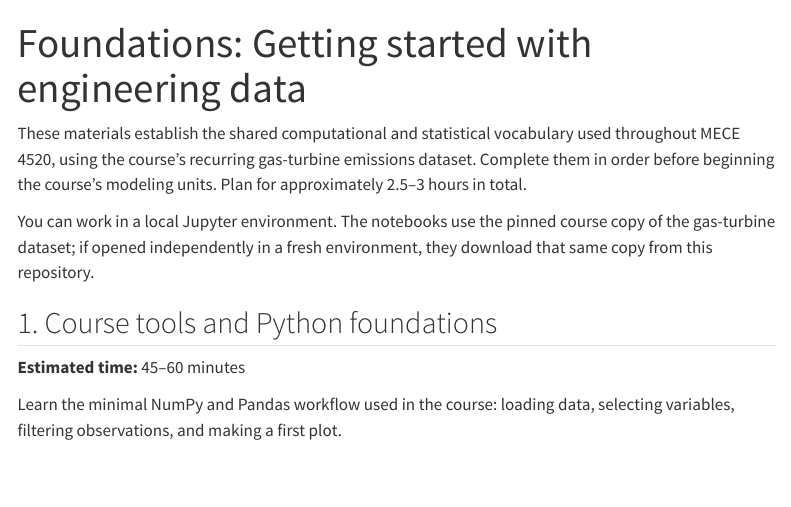
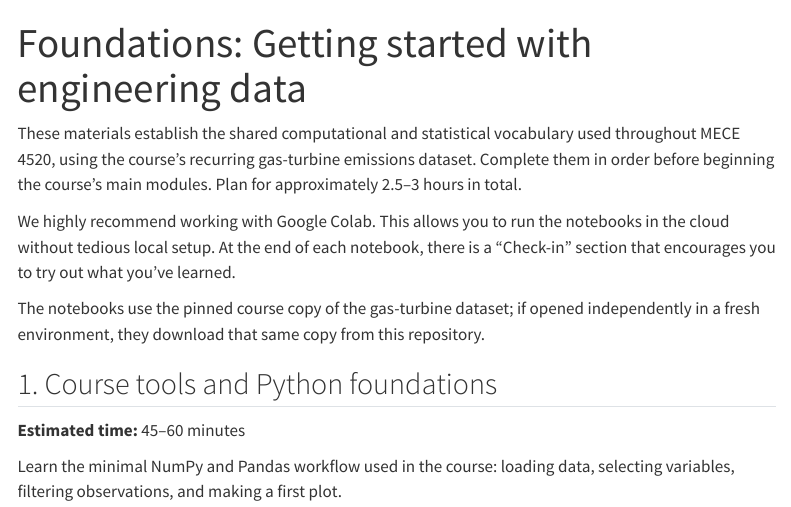
Before and after one commit to changyaochen/MECE4520, a Quarto document (site/foundations/index.qmd): the page in a window 1100 px wide, from its top. Rendered offline with R 4.5, knitr and Pandoc in place of Quarto, with nearby package versions; menus at the side of the page are left out.

Commit message:
Refine foundations notebooks

```diff
--- a/site/foundations/index.qmd
+++ b/site/foundations/index.qmd
@@ -4,12 +4,16 @@ title: "Foundations: Getting started with engineering data"
 
 These materials establish the shared computational and statistical vocabulary
 used throughout MECE 4520, using the course's recurring gas-turbine emissions
-dataset. Complete them in order before beginning the course's modeling units.
+dataset. Complete them in order before beginning the course's main modules.
 Plan for approximately 2.5–3 hours in total.
 
-You can work in a local Jupyter environment. The notebooks use the pinned
-course copy of the gas-turbine dataset; if opened independently in a fresh
-environment, they download that same copy from this repository.
+We highly recommend working with Google Colab.
+This allows you to run the notebooks in the cloud without tedious local setup.
+At the end of each notebook, there is a "Check-in" section that encourages you
+to try out what you've learned.
+
+The notebooks use the pinned course copy of the gas-turbine dataset;
+if opened independently in a fresh environment, they download that same copy from this repository.
 
 ## 1. Course tools and Python foundations
 
```
Also changed, not shown: 3 other files.
